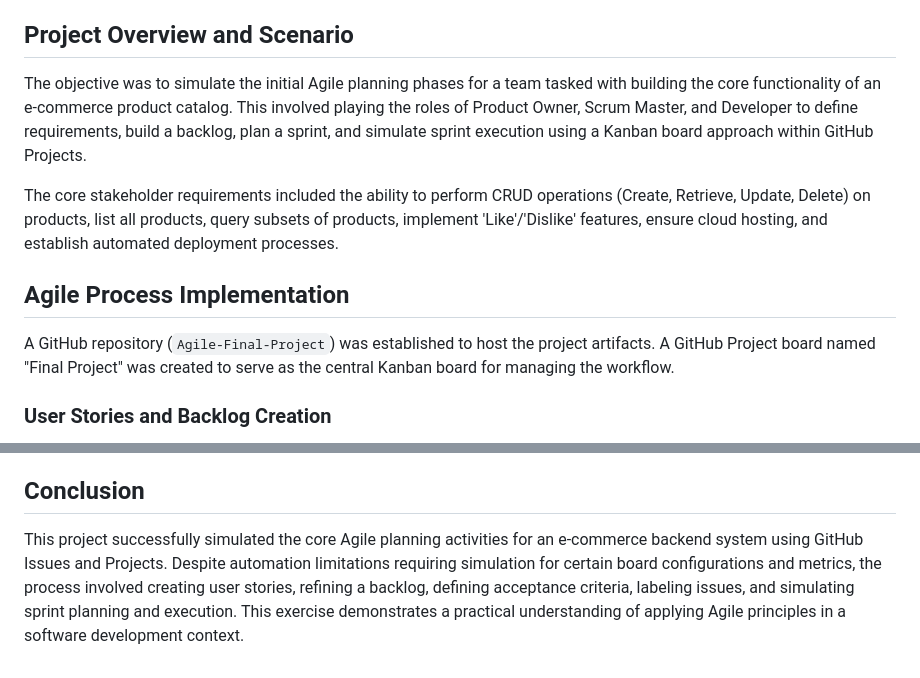
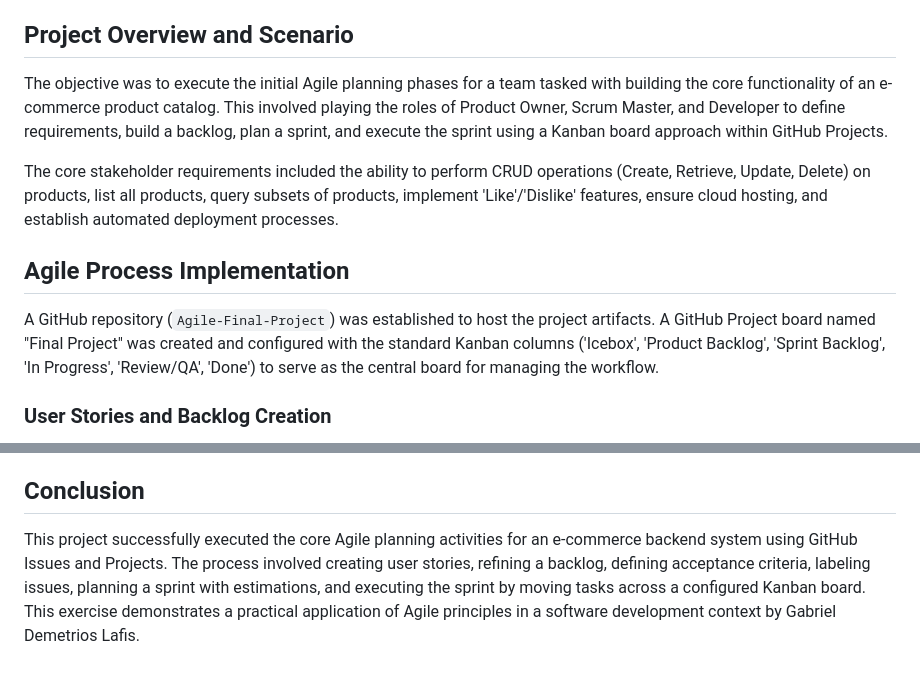
Before and after one commit to galafis/Agile-Final-Project, a Markdown page: README.md, 2 parts joined by grey strips. GitHub-like rendering.

```diff
--- a/README.md
+++ b/README.md
@@ -4,13 +4,13 @@ This repository documents the Agile planning process undertaken for the developm
 
 ## Project Overview and Scenario
 
-The objective was to simulate the initial Agile planning phases for a team tasked with building the core functionality of an e-commerce product catalog. This involved playing the roles of Product Owner, Scrum Master, and Developer to define requirements, build a backlog, plan a sprint, and simulate sprint execution using a Kanban board approach within GitHub Projects.
+The objective was to execute the initial Agile planning phases for a team tasked with building the core functionality of an e-commerce product catalog. This involved playing the roles of Product Owner, Scrum Master, and Developer to define requirements, build a backlog, plan a sprint, and execute the sprint using a Kanban board approach within GitHub Projects.
 
 The core stakeholder requirements included the ability to perform CRUD operations (Create, Retrieve, Update, Delete) on products, list all products, query subsets of products, implement 'Like'/'Dislike' features, ensure cloud hosting, and establish automated deployment processes.
 
 ## Agile Process Implementation
 
-A GitHub repository (`Agile-Final-Project`) was established to host the project artifacts. A GitHub Project board named "Final Project" was created to serve as the central Kanban board for managing the workflow.
+A GitHub repository (`Agile-Final-Project`) was established to host the project artifacts. A GitHub Project board named "Final Project" was created and configured with the standard Kanban columns ('Icebox', 'Product Backlog', 'Sprint Backlog', 'In Progress', 'Review/QA', 'Done') to serve as the central board for managing the workflow.
 
 ### User Stories and Backlog Creation
 
@@ -84,4 +74,4 @@ These limitations necessitated the simulation of several key Agile/Kanban steps,
 
 ## Conclusion
 
-This project successfully simulated the core Agile planning activities for an e-commerce backend system using GitHub Issues and Projects. Despite automation limitations requiring simulation for certain board configurations and metrics, the process involved creating user stories, refining a backlog, defining acceptance criteria, labeling issues, and simulating sprint planning and execution. This exercise demonstrates a practical understanding of applying Agile principles in a software development context.
+This project successfully executed the core Agile planning activities for an e-commerce backend system using GitHub Issues and Projects. The process involved creating user stories, refining a backlog, defining acceptance criteria, labeling issues, planning a sprint with estimations, and executing the sprint by moving tasks across a configured Kanban board. This exercise demonstrates a practical application of Agile principles in a software development context by Gabriel Demetrios Lafis.
```
Also changed, not shown: other parts of README.md (+22 -32 lines).
